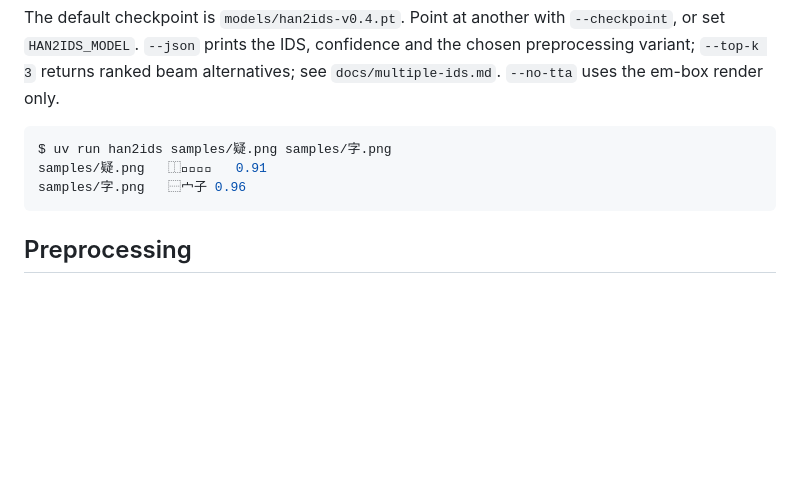
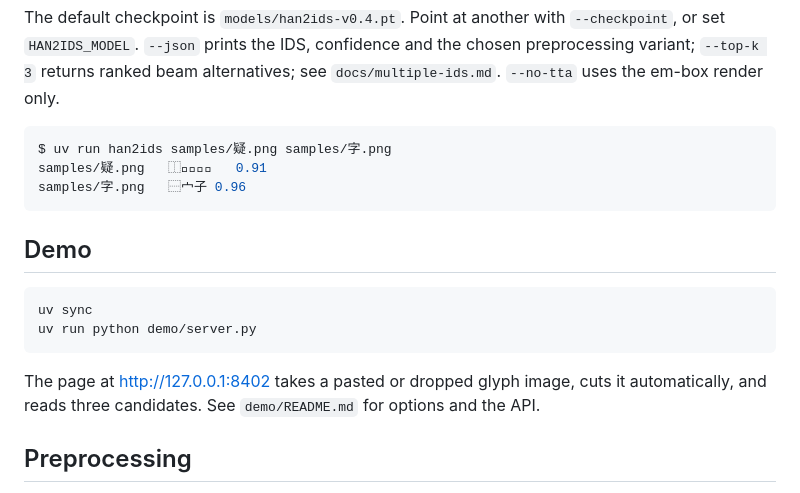
Before and after one commit to mkpoli/han2ids, a Markdown page: README.md, the part around the change. GitHub-like rendering; blank space fills up the shorter version.

Commit message:
feat: add a glyph-to-IDS demo page

````diff
--- a/README.md
+++ b/README.md
@@ -41,6 +41,16 @@ samples/疑.png	⿰𠤕⿱龴疋	0.91
 samples/字.png	⿱宀子	0.96
 ```
 
+## Demo
+
+```sh
+uv sync
+uv run python demo/server.py
+```
+
+The page at <http://127.0.0.1:8402> takes a pasted or dropped glyph image, cuts it automatically,
+and reads three candidates. See `demo/README.md` for options and the API.
+
 ## Preprocessing
 
 The model reads a 224×224 grayscale image in an em box. A cropped glyph has no em box, so the CLI
````
Also changed, not shown: demo/README.md (added, +46 -0 lines), demo/static/samples/sample-yi.png (added), 15 other files.
